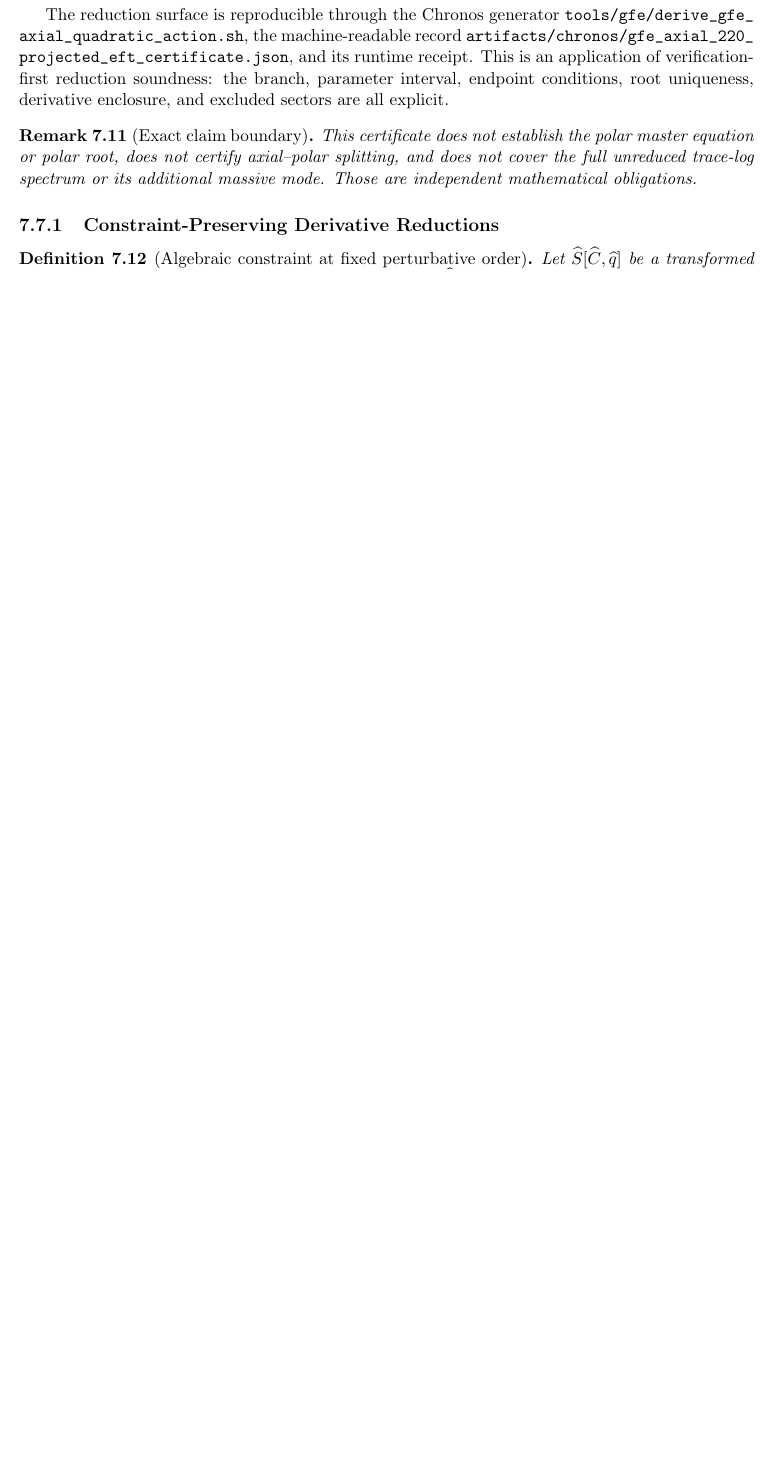
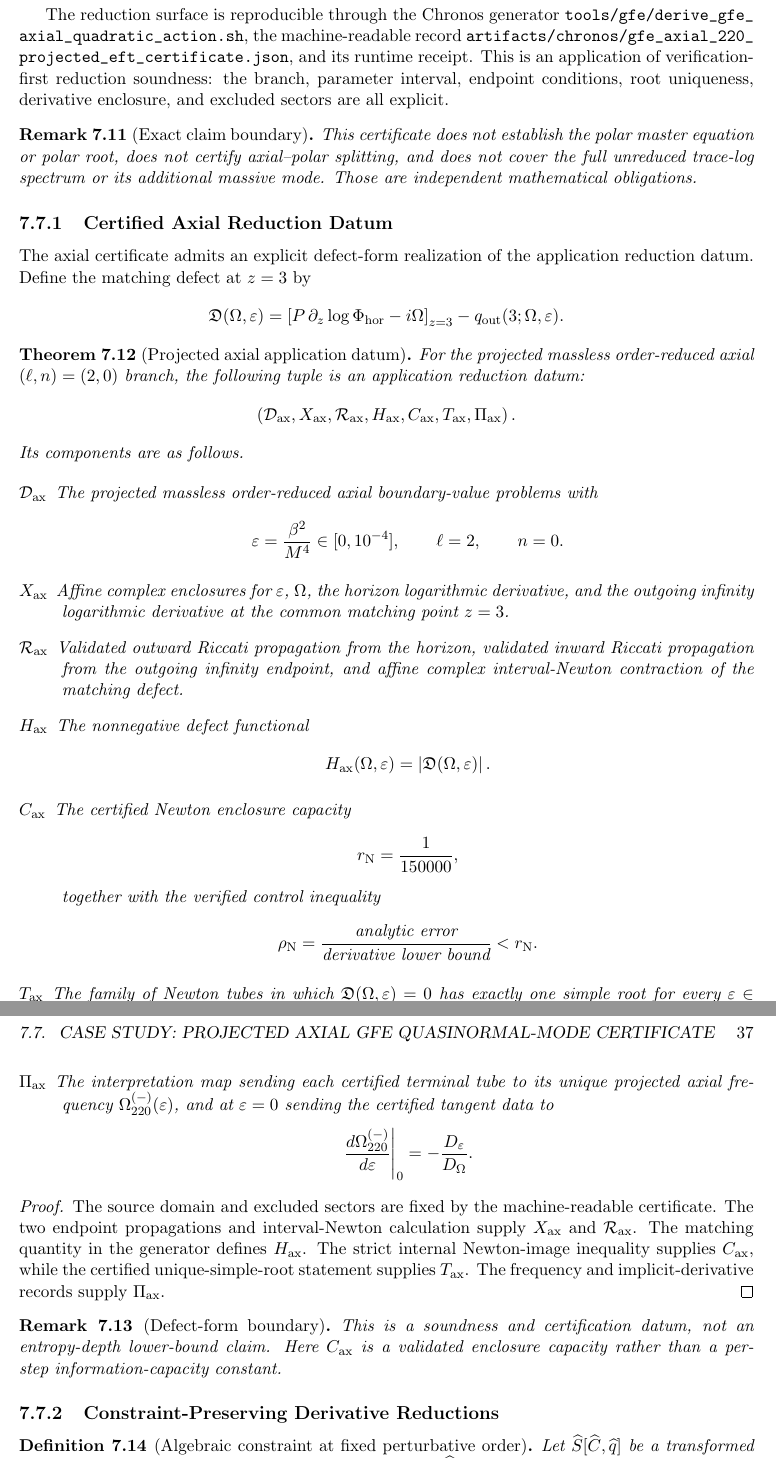
Before and after one commit to inaciovasquez2020/urf-textbook, a LaTeX thesis (main.tex, which reads tex/chapters/06_applications.tex): part of page 44 of 106 before the commit and two parts of pages 44 and 45 of 106 after it, the two joined at a grey line, cut so that both start at the same text, the shorter picture padded with empty space. Compiled offline with pdfLaTeX.

Commit message:
docs: instantiate certified axial reduction datum

```diff
--- a/tex/chapters/06_applications.tex
+++ b/tex/chapters/06_applications.tex
@@ -216,6 +216,117 @@ trace-log spectrum or its additional massive mode.  Those are independent
 mathematical obligations.
 \end{remark}
 
+\subsection{Certified Axial Reduction Datum}
+
+The axial certificate admits an explicit defect-form realization of the
+application reduction datum. Define the matching defect at \(z=3\) by
+\[
+\mathfrak D(\Omega,\varepsilon)
+=
+{\left[
+P\,\partial_z\log\Phi_{\mathrm{hor}}-i\Omega
+\right]}_{z=3}
+-
+q_{\mathrm{out}}(3;\Omega,\varepsilon).
+\]
+
+\begin{theorem}[Projected axial application datum]
+For the projected massless order-reduced axial
+\((\ell,n)=(2,0)\) branch, the following tuple is an application reduction
+datum:
+\[
+\left(
+\mathcal D_{\mathrm{ax}},
+X_{\mathrm{ax}},
+\mathcal R_{\mathrm{ax}},
+H_{\mathrm{ax}},
+C_{\mathrm{ax}},
+T_{\mathrm{ax}},
+\Pi_{\mathrm{ax}}
+\right).
+\]
+Its components are as follows.
+
+\begin{description}
+\item[\(\mathcal D_{\mathrm{ax}}\)]
+The projected massless order-reduced axial boundary-value problems with
+\[
+\varepsilon=\frac{\beta^2}{M^4}\in[0,10^{-4}],
+\qquad
+\ell=2,
+\qquad
+n=0.
+\]
+
+\item[\(X_{\mathrm{ax}}\)]
+Affine complex enclosures for \(\varepsilon\), \(\Omega\), the horizon
+logarithmic derivative, and the outgoing infinity logarithmic derivative at
+the common matching point \(z=3\).
+
+\item[\(\mathcal R_{\mathrm{ax}}\)]
+Validated outward Riccati propagation from the horizon, validated inward
+Riccati propagation from the outgoing infinity endpoint, and affine complex
+interval-Newton contraction of the matching defect.
+
+\item[\(H_{\mathrm{ax}}\)]
+The nonnegative defect functional
+\[
+H_{\mathrm{ax}}(\Omega,\varepsilon)
+=
+\left|\mathfrak D(\Omega,\varepsilon)\right|.
+\]
+
+\item[\(C_{\mathrm{ax}}\)]
+The certified Newton enclosure capacity
+\[
+r_{\mathrm N}=\frac{1}{150000},
+\]
+together with the verified control inequality
+\[
+\rho_{\mathrm N}
+=
+\frac{\text{analytic error}}
+     {\text{derivative lower bound}}
+<
+r_{\mathrm N}.
+\]
+
+\item[\(T_{\mathrm{ax}}\)]
+The family of Newton tubes in which
+\(\mathfrak D(\Omega,\varepsilon)=0\) has exactly one simple root for every
+\(\varepsilon\in[0,10^{-4}]\).
+
+\item[\(\Pi_{\mathrm{ax}}\)]
+The interpretation map sending each certified terminal tube to its unique
+projected axial frequency
+\(\Omega_{220}^{(-)}(\varepsilon)\), and at \(\varepsilon=0\) sending the
+certified tangent data to
+\[
+\left.
+\frac{d\Omega_{220}^{(-)}}{d\varepsilon}
+\right|_0
+=
+-\frac{D_{\varepsilon}}{D_{\Omega}}.
+\]
+\end{description}
+\end{theorem}
+
+\begin{proof}
+The source domain and excluded sectors are fixed by the machine-readable
+certificate. The two endpoint propagations and interval-Newton calculation
+supply \(X_{\mathrm{ax}}\) and \(\mathcal R_{\mathrm{ax}}\). The matching
+quantity in the generator defines \(H_{\mathrm{ax}}\). The strict internal
+Newton-image inequality supplies \(C_{\mathrm{ax}}\), while the certified
+unique-simple-root statement supplies \(T_{\mathrm{ax}}\). The frequency and
+implicit-derivative records supply \(\Pi_{\mathrm{ax}}\).
+\end{proof}
+
+\begin{remark}[Defect-form boundary]
+This is a soundness and certification datum, not an entropy-depth lower-bound
+claim. Here \(C_{\mathrm{ax}}\) is a validated enclosure capacity rather than
+a per-step information-capacity constant.
+\end{remark}
+
 \subsection{Constraint-Preserving Derivative Reductions}
 
 \begin{definition}[Algebraic constraint at fixed perturbative order]
```
